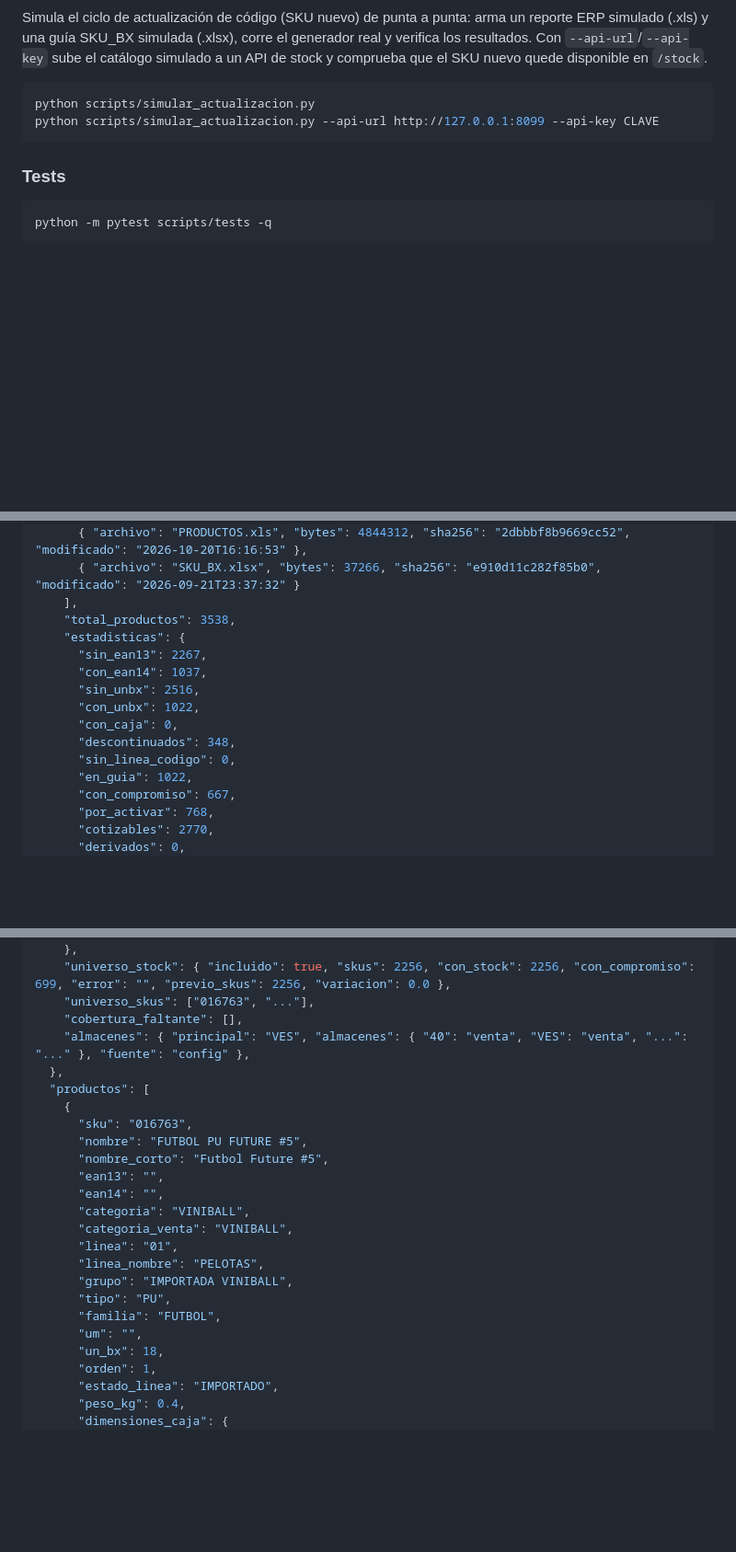
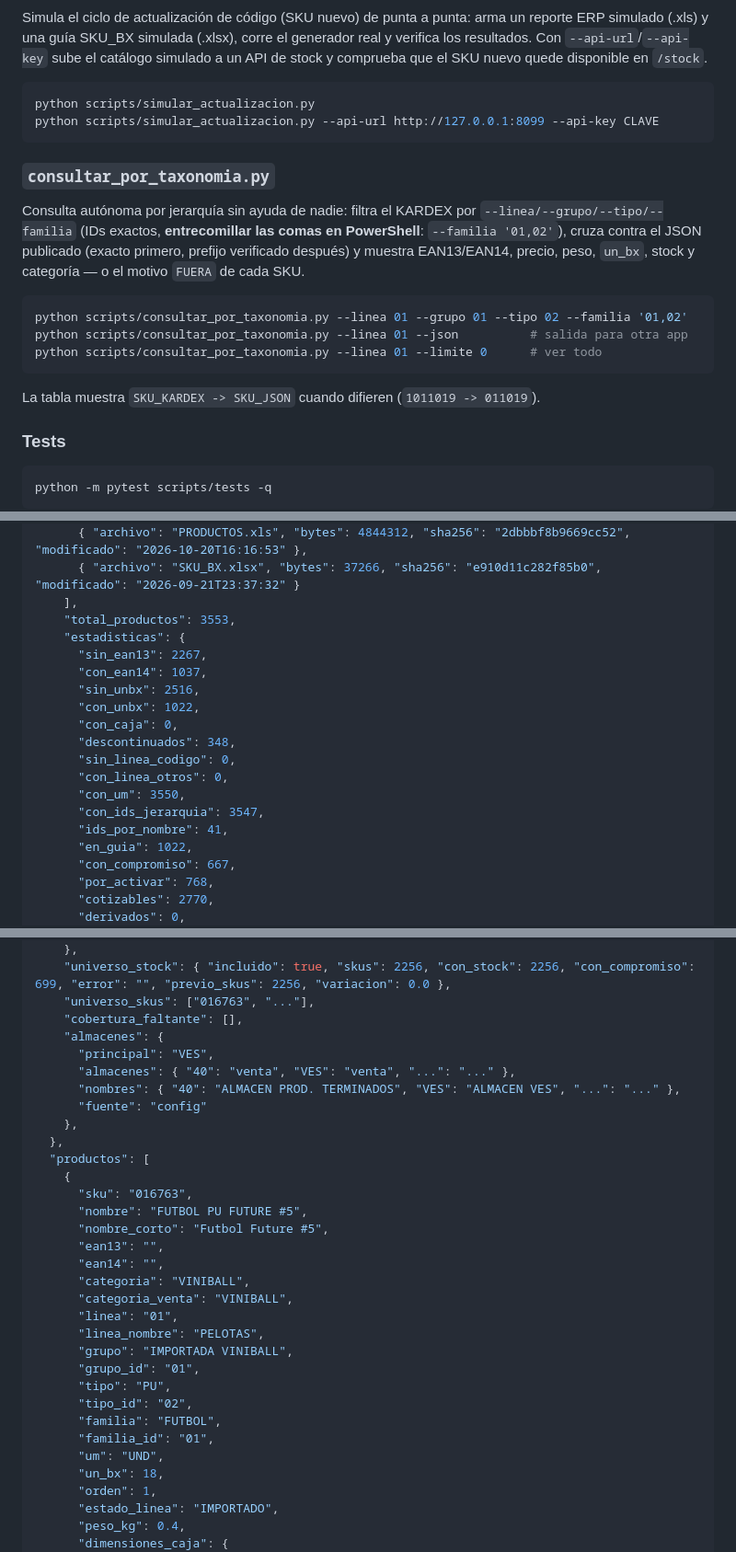
Before and after one commit to carloscus/g360-master-data, a Markdown page: README.md, 3 parts joined by grey strips. Shown at 92% size. GitHub-like rendering; blank space fills up the shorter version.

````diff
--- a/README.md
+++ b/README.md
@@ -615,6 +634,22 @@ python scripts/simular_actualizacion.py
 python scripts/simular_actualizacion.py --api-url http://127.0.0.1:8099 --api-key CLAVE
 ```
 
+### `consultar_por_taxonomia.py`
+
+Consulta autónoma por jerarquía sin ayuda de nadie: filtra el KARDEX por
+`--linea/--grupo/--tipo/--familia` (IDs exactos, **entrecomillar las comas en
+PowerShell**: `--familia '01,02'`), cruza contra el JSON publicado (exacto
+primero, prefijo verificado después) y muestra EAN13/EAN14, precio, peso,
+`un_bx`, stock y categoría — o el motivo `FUERA` de cada SKU.
+
+```bash
+python scripts/consultar_por_taxonomia.py --linea 01 --grupo 01 --tipo 02 --familia '01,02'
+python scripts/consultar_por_taxonomia.py --linea 01 --json          # salida para otra app
+python scripts/consultar_por_taxonomia.py --linea 01 --limite 0      # ver todo
+```
+
+La tabla muestra `SKU_KARDEX -> SKU_JSON` cuando difieren (`1011019 -> 011019`).
+
 ### Tests
 
 ```bash
@@ -642,7 +677,7 @@ y robustez de la validación.
       { "archivo": "PRODUCTOS.xls", "bytes": 4844312, "sha256": "2dbbbf8b9669cc52", "modificado": "2026-10-20T16:16:53" },
       { "archivo": "SKU_BX.xlsx", "bytes": 37266, "sha256": "e910d11c282f85b0", "modificado": "2026-09-21T23:37:32" }
     ],
-    "total_productos": 3538,
+    "total_productos": 3553,
     "estadisticas": {
       "sin_ean13": 2267,
       "con_ean14": 1037,
@@ -651,6 +686,10 @@ y robustez de la validación.
       "con_caja": 0,
       "descontinuados": 348,
       "sin_linea_codigo": 0,
+      "con_linea_otros": 0,
+      "con_um": 3550,
+      "con_ids_jerarquia": 3547,
+      "ids_por_nombre": 41,
       "en_guia": 1022,
       "con_compromiso": 667,
       "por_activar": 768,
@@ -681,7 +720,12 @@ y robustez de la validación.
     "universo_stock": { "incluido": true, "skus": 2256, "con_stock": 2256, "con_compromiso": 699, "error": "", "previo_skus": 2256, "variacion": 0.0 },
     "universo_skus": ["016763", "..."],
     "cobertura_faltante": [],
-    "almacenes": { "principal": "VES", "almacenes": { "40": "venta", "VES": "venta", "...": "..." }, "fuente": "config" },
+    "almacenes": {
+      "principal": "VES",
+      "almacenes": { "40": "venta", "VES": "venta", "...": "..." },
+      "nombres": { "40": "ALMACEN PROD. TERMINADOS", "VES": "ALMACEN VES", "...": "..." },
+      "fuente": "config"
+    },
   },
   "productos": [
     {
@@ -695,9 +739,12 @@ y robustez de la validación.
       "linea": "01",
       "linea_nombre": "PELOTAS",
       "grupo": "IMPORTADA VINIBALL",
+      "grupo_id": "01",
       "tipo": "PU",
+      "tipo_id": "02",
       "familia": "FUTBOL",
-      "um": "",
+      "familia_id": "01",
+      "um": "UND",
       "un_bx": 18,
       "orden": 1,
       "estado_linea": "IMPORTADO",
````
Also changed, not shown: other parts of README.md (+33 -14 lines).
